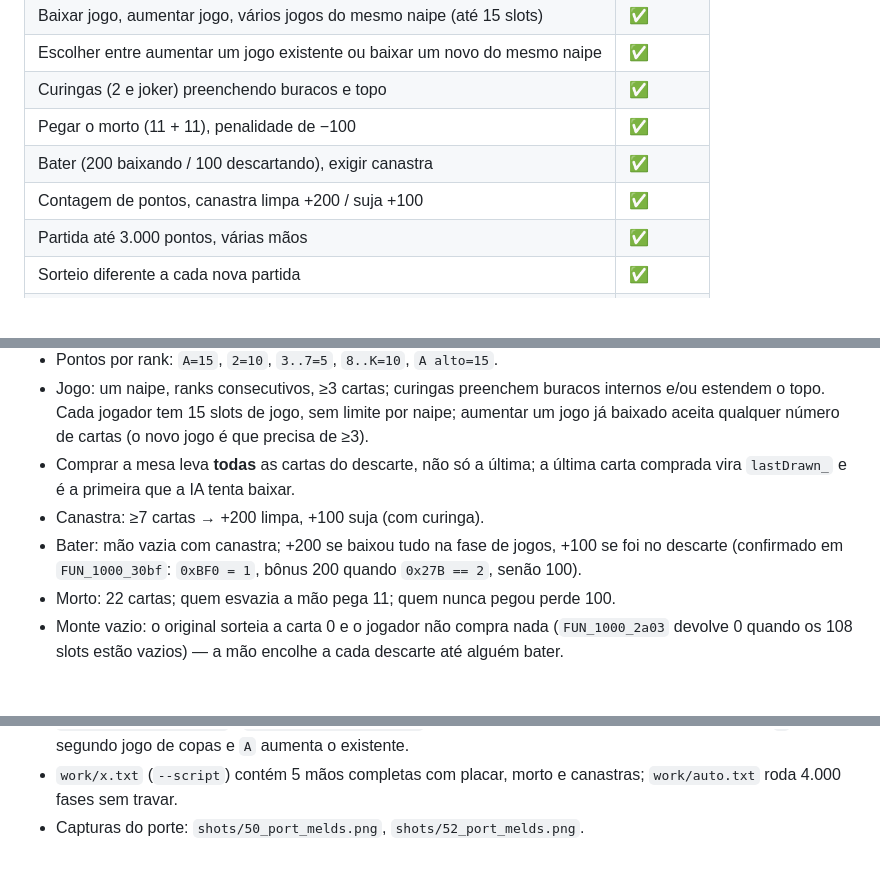
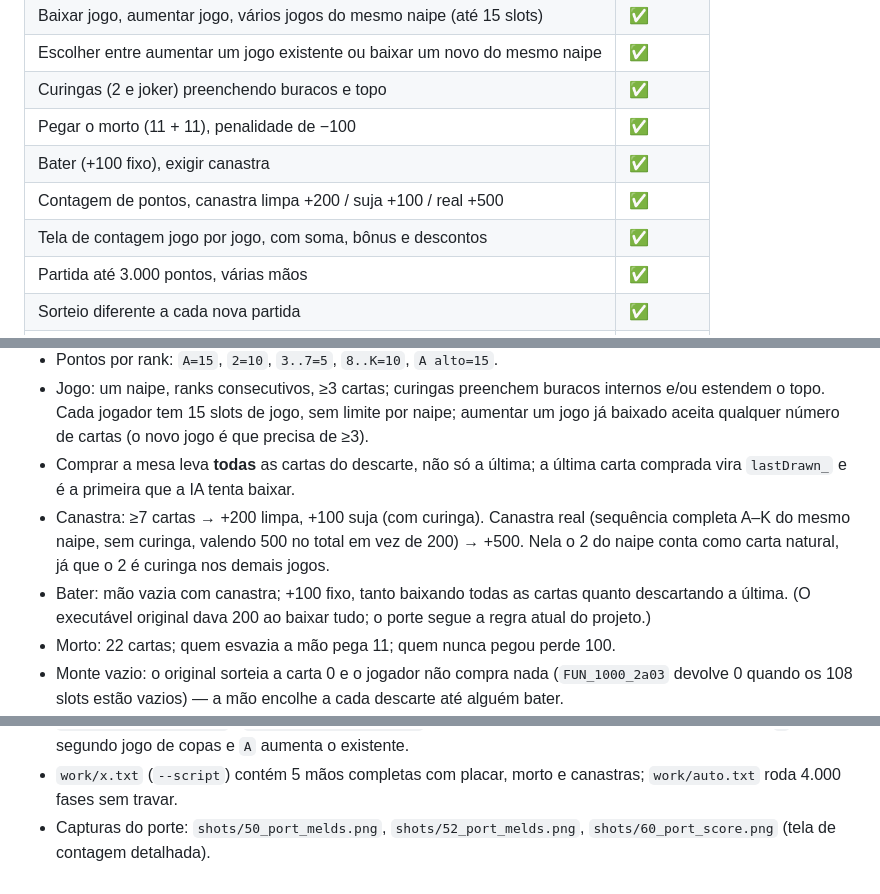
Before and after one commit to willbribeiro/Buraco-game, a Markdown page: port/README.md, 3 parts joined by grey strips. GitHub-like rendering; blank space fills up the shorter version.

```diff
--- a/port/README.md
+++ b/port/README.md
@@ -21,8 +21,9 @@ extraída do próprio jogo).
 | Escolher entre aumentar um jogo existente ou baixar um novo do mesmo naipe | ✅ |
 | Curingas (2 e joker) preenchendo buracos e topo | ✅ |
 | Pegar o morto (11 + 11), penalidade de −100 | ✅ |
-| Bater (200 baixando / 100 descartando), exigir canastra | ✅ |
-| Contagem de pontos, canastra limpa +200 / suja +100 | ✅ |
+| Bater (+100 fixo), exigir canastra | ✅ |
+| Contagem de pontos, canastra limpa +200 / suja +100 / real +500 | ✅ |
+| Tela de contagem jogo por jogo, com soma, bônus e descontos | ✅ |
 | Partida até 3.000 pontos, várias mãos | ✅ |
 | Sorteio diferente a cada nova partida | ✅ |
 | Fonte VGA 8×16 autêntica extraída do DOSBox-X | ✅ |
@@ -182,10 +183,13 @@ Constantes recuperadas de `FUN_1000_1920` (réguas e divisória) e de
   (o novo jogo é que precisa de ≥3).
 * Comprar a mesa leva **todas** as cartas do descarte, não só a última; a
   última carta comprada vira `lastDrawn_` e é a primeira que a IA tenta baixar.
-* Canastra: ≥7 cartas → +200 limpa, +100 suja (com curinga).
-* Bater: mão vazia com canastra; +200 se baixou tudo na fase de jogos, +100 se
-  foi no descarte (confirmado em `FUN_1000_30bf`: `0xBF0 = 1`, bônus 200 quando
-  `0x27B == 2`, senão 100).
+* Canastra: ≥7 cartas → +200 limpa, +100 suja (com curinga). Canastra real
+  (sequência completa A–K do mesmo naipe, sem curinga, valendo 500 no total em
+  vez de 200) → +500. Nela o 2 do naipe conta como carta natural, já que o 2 é
+  curinga nos demais jogos.
+* Bater: mão vazia com canastra; +100 fixo, tanto baixando todas as cartas
+  quanto descartando a última. (O executável original dava 200 ao baixar tudo;
+  o porte segue a regra atual do projeto.)
 * Morto: 22 cartas; quem esvazia a mão pega 11; quem nunca pegou perde 100.
 * Monte vazio: o original sorteia a carta 0 e o jogador não compra nada
   (`FUN_1000_2a03` devolve 0 quando os 108 slots estão vazios) — a mão encolhe
@@ -245,4 +249,5 @@ Ferramentas: `tools/extract_font.py`, `tools/dosfont.py`, `tools/read_screen.py`
   existente.
 * `work/x.txt` (`--script`) contém 5 mãos completas com placar, morto e
   canastras; `work/auto.txt` roda 4.000 fases sem travar.
-* Capturas do porte: `shots/50_port_melds.png`, `shots/52_port_melds.png`.
+* Capturas do porte: `shots/50_port_melds.png`, `shots/52_port_melds.png`,
+  `shots/60_port_score.png` (tela de contagem detalhada).
```
Also changed, not shown: README.md (+8 -2 lines), shots/60_port_score.png (added), 10 other files.
